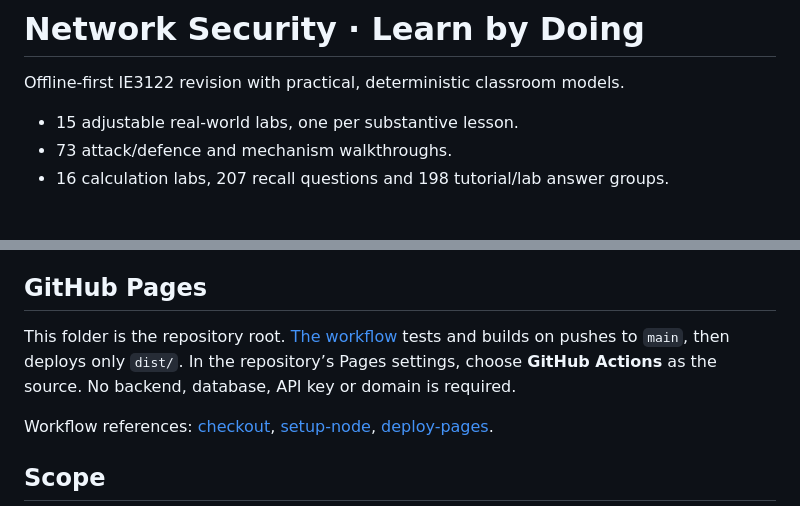
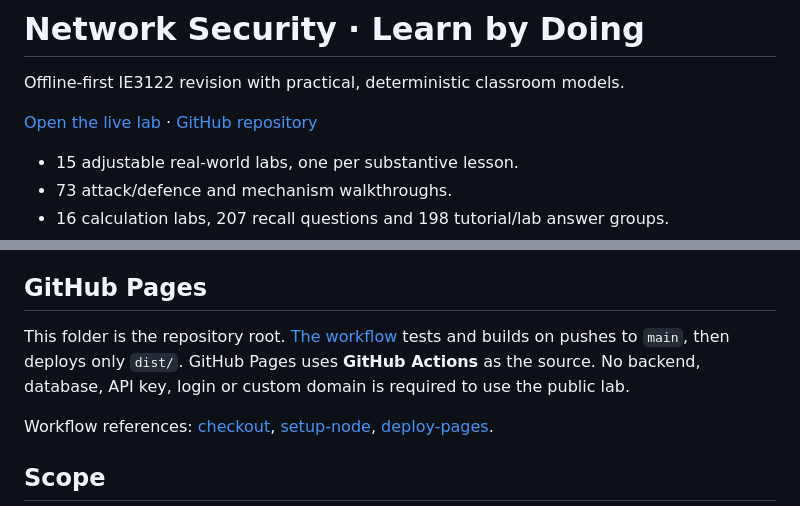
Before and after one commit to sithum5433/network-security-lab, a Markdown page: README.md, 2 parts joined by grey strips. Rendered like a GitHub page; blank space fills up the shorter version.

Commit message:
Add GitHub repository and live deployment links

```diff
--- a/README.md
+++ b/README.md
@@ -1,6 +1,8 @@
 # Network Security · Learn by Doing
 
 Offline-first IE3122 revision with practical, deterministic classroom models.
+
+[Open the live lab](https://sithum5433.github.io/network-security-lab/) · [GitHub repository](https://github.com/sithum5433/network-security-lab)
 
 - 15 adjustable real-world labs, one per substantive lesson.
 - 73 attack/defence and mechanism walkthroughs.
@@ -41,7 +43,7 @@ node preview.mjs
 
 ## GitHub Pages
 
-This folder is the repository root. [The workflow](.github/workflows/pages.yml) tests and builds on pushes to `main`, then deploys only `dist/`. In the repository’s Pages settings, choose **GitHub Actions** as the source. No backend, database, API key or domain is required.
+This folder is the repository root. [The workflow](.github/workflows/pages.yml) tests and builds on pushes to `main`, then deploys only `dist/`. GitHub Pages uses **GitHub Actions** as the source. No backend, database, API key, login or custom domain is required to use the public lab.
 
 Workflow references: [checkout](https://github.com/actions/checkout), [setup-node](https://github.com/actions/setup-node), [deploy-pages](https://github.com/actions/deploy-pages).
 
```
